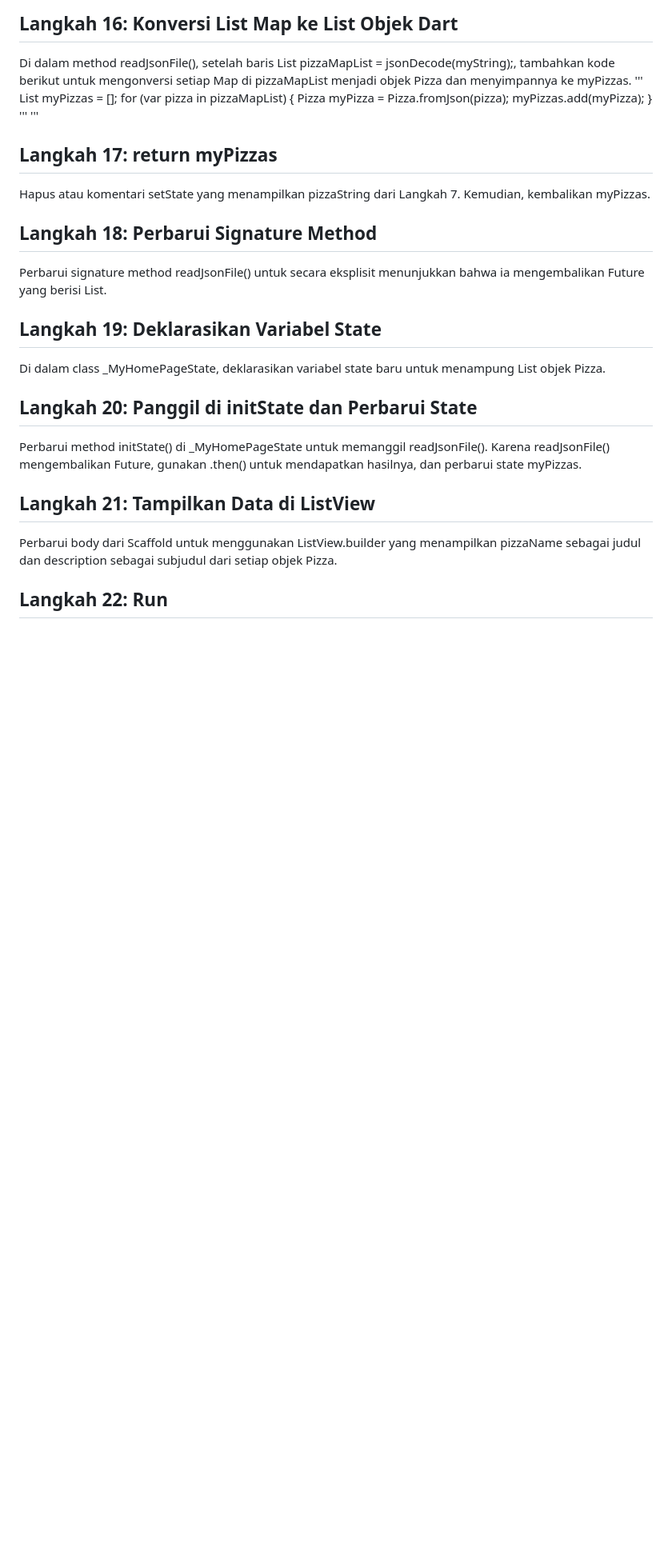
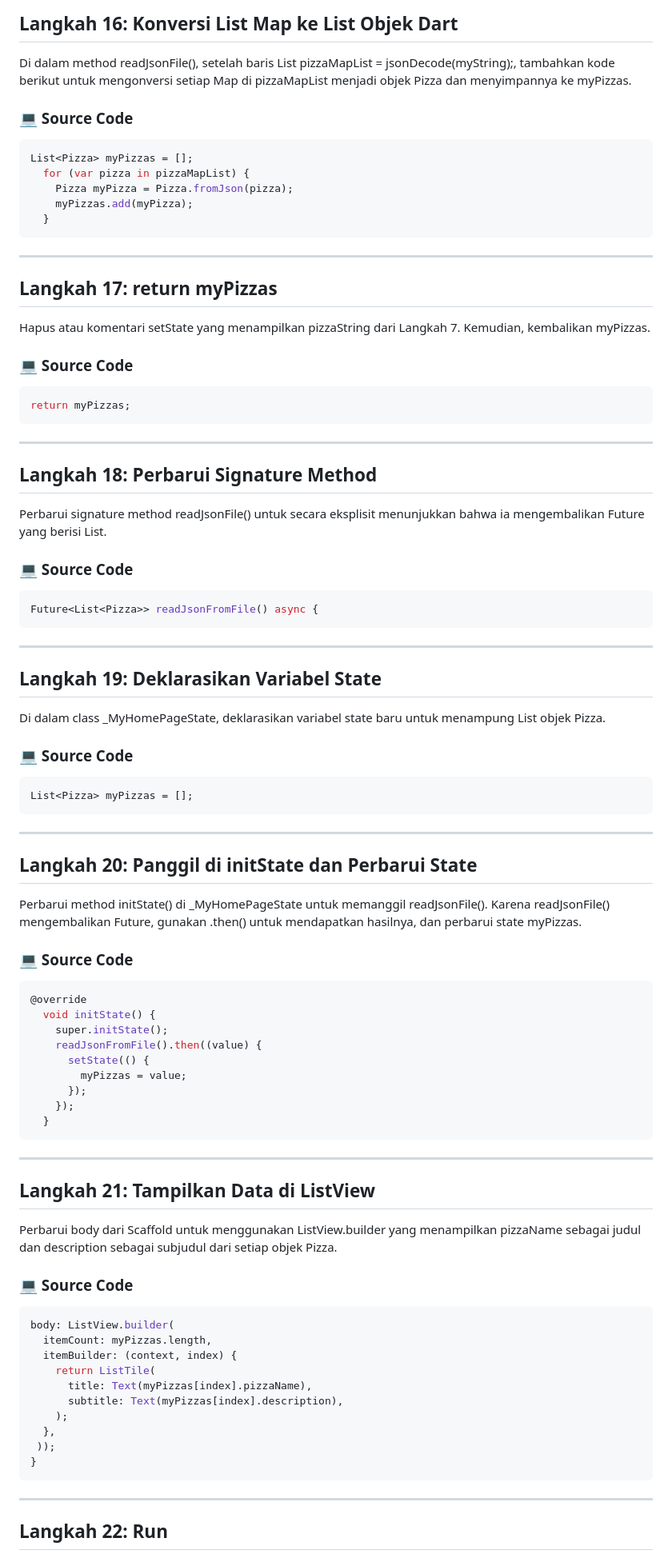
Before and after one commit to fajrulsantoso/fajrulsantoso-codelab02_dart, a Markdown page: week13/store_data_fajrulking/README.md, the part around the change printed below. Shown: that part at 80% size. Rendered like a GitHub page; blank space fills up the shorter version.

````diff
--- a/week13/store_data_fajrulking/README.md
+++ b/week13/store_data_fajrulking/README.md
@@ -252,30 +252,84 @@ import './pizza.dart';
 
 ## Langkah 16: Konversi List Map ke List Objek Dart
 Di dalam method readJsonFile(), setelah baris List pizzaMapList = jsonDecode(myString);, tambahkan kode berikut untuk mengonversi setiap Map di pizzaMapList menjadi objek Pizza dan menyimpannya ke myPizzas.
-'''
+
+### 💻 Source Code
+```dart
 List<Pizza> myPizzas = [];
   for (var pizza in pizzaMapList) {
     Pizza myPizza = Pizza.fromJson(pizza);
     myPizzas.add(myPizza);
   }
-'''
-'''
+```
+
+---
 
 ## Langkah 17: return myPizzas
 Hapus atau komentari setState yang menampilkan pizzaString dari Langkah 7. Kemudian, kembalikan myPizzas.
 
+### 💻 Source Code
+```dart
+return myPizzas;
+```
+
+---
+
+
 ## Langkah 18: Perbarui Signature Method
 Perbarui signature method readJsonFile() untuk secara eksplisit menunjukkan bahwa ia mengembalikan Future yang berisi List.
+### 💻 Source Code
+```dart
+Future<List<Pizza>> readJsonFromFile() async {
+```
+
+---
+
 
 ## Langkah 19: Deklarasikan Variabel State
 Di dalam class _MyHomePageState, deklarasikan variabel state baru untuk menampung List objek Pizza.
+### 💻 Source Code
+```dart
+List<Pizza> myPizzas = [];
+```
+
+---
 
 ## Langkah 20: Panggil di initState dan Perbarui State
 Perbarui method initState() di _MyHomePageState untuk memanggil readJsonFile(). Karena readJsonFile() mengembalikan Future, gunakan .then() untuk mendapatkan hasilnya, dan perbarui state myPizzas.
 
+### 💻 Source Code
+```dart
+@override
+  void initState() {
+    super.initState();
+    readJsonFromFile().then((value) {
+      setState(() {
+        myPizzas = value;
+      });
+    });
+  }
+```
+
+---
 
 ## Langkah 21: Tampilkan Data di ListView
 Perbarui body dari Scaffold untuk menggunakan ListView.builder yang menampilkan pizzaName sebagai judul dan description sebagai subjudul dari setiap objek Pizza.
+### 💻 Source Code
+```dart
+body: ListView.builder(
+  itemCount: myPizzas.length,
+  itemBuilder: (context, index) {
+    return ListTile(
+      title: Text(myPizzas[index].pizzaName),
+      subtitle: Text(myPizzas[index].description),
+    );
+  },
+ ));
+}
+```
+
+---
+
 
 ## Langkah 22: Run
 Jalankan aplikasi. Sekarang, Anda akan melihat data pizza ditampilkan dalam daftar yang lebih terstruktur sebagai objek List Dart.
````
Also changed, not shown: other parts of week13/store_data_fajrulking/README.md (+4 -0 lines).
